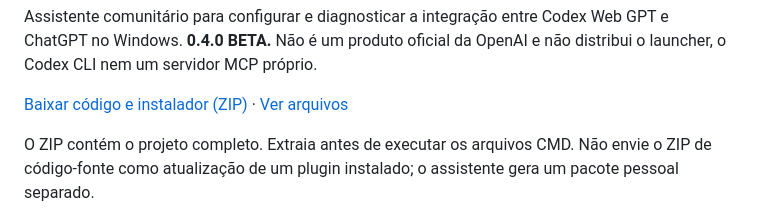
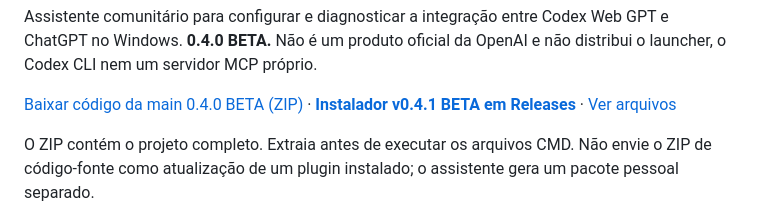
Before and after one commit to murillotonon975-lab/codex-native2, a Markdown page: README.md, the part around the change. Rendered like a GitHub page.

Commit message:
docs: corrigir link do instalador e destacar prerelease em README.md

```diff
--- a/README.md
+++ b/README.md
@@ -20,7 +20,7 @@
 
 Assistente comunitário para configurar e diagnosticar a integração entre Codex Web GPT e ChatGPT no Windows. **0.4.0 BETA.** Não é um produto oficial da OpenAI e não distribui o launcher, o Codex CLI nem um servidor MCP próprio.
 
-[Baixar código e instalador (ZIP)](https://github.com/murillotonon975-lab/codex-native2/archive/refs/heads/main.zip) · [Ver arquivos](https://github.com/murillotonon975-lab/codex-native2)
+[Baixar código da main 0.4.0 BETA (ZIP)](https://github.com/murillotonon975-lab/codex-native2/archive/refs/heads/main.zip) · **[Instalador v0.4.1 BETA em Releases](https://github.com/murillotonon975-lab/codex-native2/releases/tag/v0.4.1-beta.1)** · [Ver arquivos](https://github.com/murillotonon975-lab/codex-native2)
 
 O ZIP contém o projeto completo. Extraia antes de executar os arquivos CMD. Não envie o ZIP de código-fonte como atualização de um plugin instalado; o assistente gera um pacote pessoal separado.
 
```
